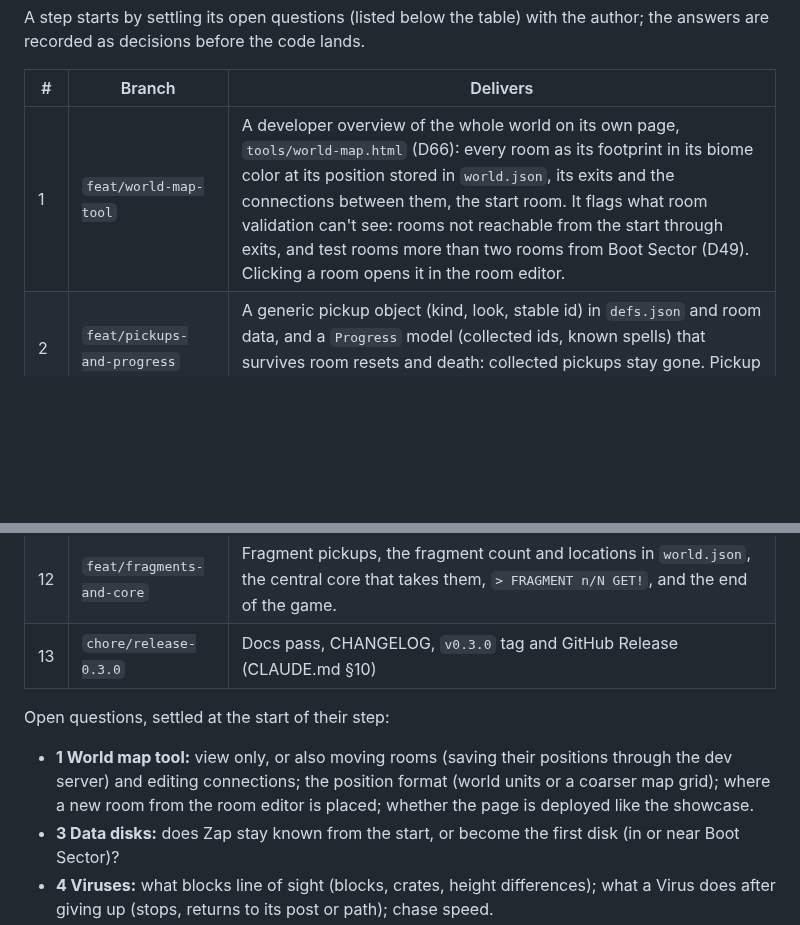
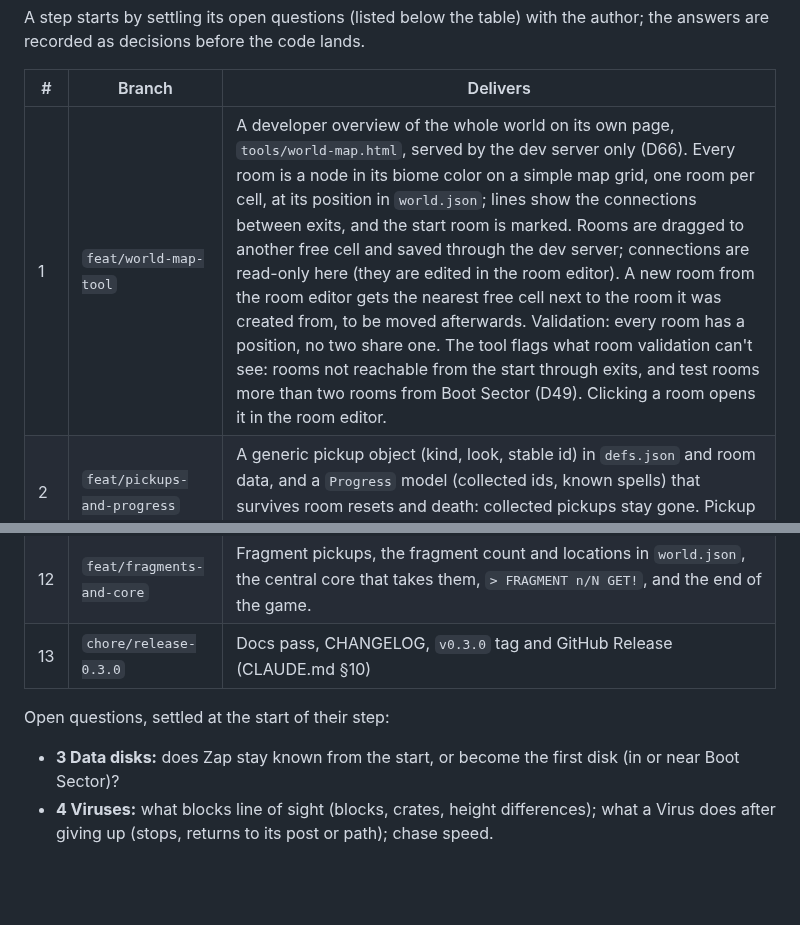
Before and after one commit to bluedragon-ctrl/Neonmancer, a Markdown page: docs/design.md, 2 parts joined by grey strips. Rendered like a GitHub page; blank space fills up the shorter version.

```diff
--- a/docs/design.md
+++ b/docs/design.md
@@ -760,7 +760,7 @@ the author; the answers are recorded as decisions before the code lands.
 
 | # | Branch | Delivers |
 |---|---|---|
-| 1 | `feat/world-map-tool` | A developer overview of the whole world on its own page, `tools/world-map.html` (D66): every room as its footprint in its biome color at its position stored in `world.json`, its exits and the connections between them, the start room. It flags what room validation can't see: rooms not reachable from the start through exits, and test rooms more than two rooms from Boot Sector (D49). Clicking a room opens it in the room editor. |
+| 1 | `feat/world-map-tool` | A developer overview of the whole world on its own page, `tools/world-map.html`, served by the dev server only (D66). Every room is a node in its biome color on a simple map grid, one room per cell, at its position in `world.json`; lines show the connections between exits, and the start room is marked. Rooms are dragged to another free cell and saved through the dev server; connections are read-only here (they are edited in the room editor). A new room from the room editor gets the nearest free cell next to the room it was created from, to be moved afterwards. Validation: every room has a position, no two share one. The tool flags what room validation can't see: rooms not reachable from the start through exits, and test rooms more than two rooms from Boot Sector (D49). Clicking a room opens it in the room editor. |
 | 2 | `feat/pickups-and-progress` | A generic pickup object (kind, look, stable id) in `defs.json` and room data, and a `Progress` model (collected ids, known spells) that survives room resets and death: collected pickups stay gone. Pickup burst and banner; editor and validation support. |
 | 3 | `feat/data-disks` | Data-disk pickups that unlock a spell: install animation, `> SPELL INSTALLED: …` banner, spell switching (Tab / Q) with more than one spell. |
 | 4 | `feat/viruses` | A `chase` movement behavior: a hostile Virus follows the wizard while it sees him within `aggroRange` and gives up when line of sight breaks. |
@@ -775,10 +775,6 @@ the author; the answers are recorded as decisions before the code lands.
 | 13 | `chore/release-0.3.0` | Docs pass, CHANGELOG, `v0.3.0` tag and GitHub Release (CLAUDE.md §10) |
 
 Open questions, settled at the start of their step:
-- **1 World map tool:** view only, or also moving rooms (saving their
-  positions through the dev server) and editing connections; the position
-  format (world units or a coarser map grid); where a new room from the
-  room editor is placed; whether the page is deployed like the showcase.
 - **3 Data disks:** does Zap stay known from the start, or become the first
   disk (in or near Boot Sector)?
 - **4 Viruses:** what blocks line of sight (blocks, crates, height
```
Also changed, not shown: CLAUDE.md (+8 -8 lines), docs/decisions.md (+13 -4 lines).
